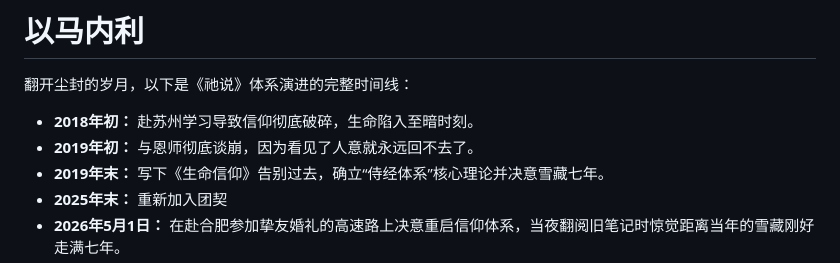
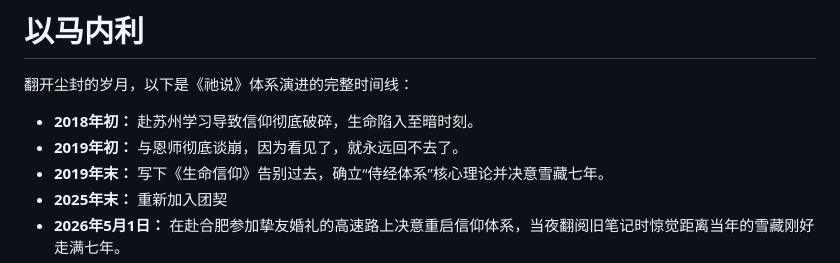
Before and after one commit to ymnl5022/tashuo, a Markdown page: 归.md, the part around the change. Rendered like a GitHub page.

```diff
--- a/归.md
+++ b/归.md
@@ -3,7 +3,7 @@
 翻开尘封的岁月，以下是《祂说》体系演进的完整时间线：
 
 - **2018年初：** 赴苏州学习导致信仰彻底破碎，生命陷入至暗时刻。
-- **2019年初：** 与恩师彻底谈崩，因为看见了人意就永远回不去了。
+- **2019年初：** 与恩师彻底谈崩，因为看见了，就永远回不去了。
 - **2019年末：** 写下《生命信仰》告别过去，确立“侍经体系”核心理论并决意雪藏七年。
 - **2025年末：** 重新加入团契
 - **2026年5月1日：** 在赴合肥参加挚友婚礼的高速路上决意重启信仰体系，当夜翻阅旧笔记时惊觉距离当年的雪藏刚好走满七年。
```
